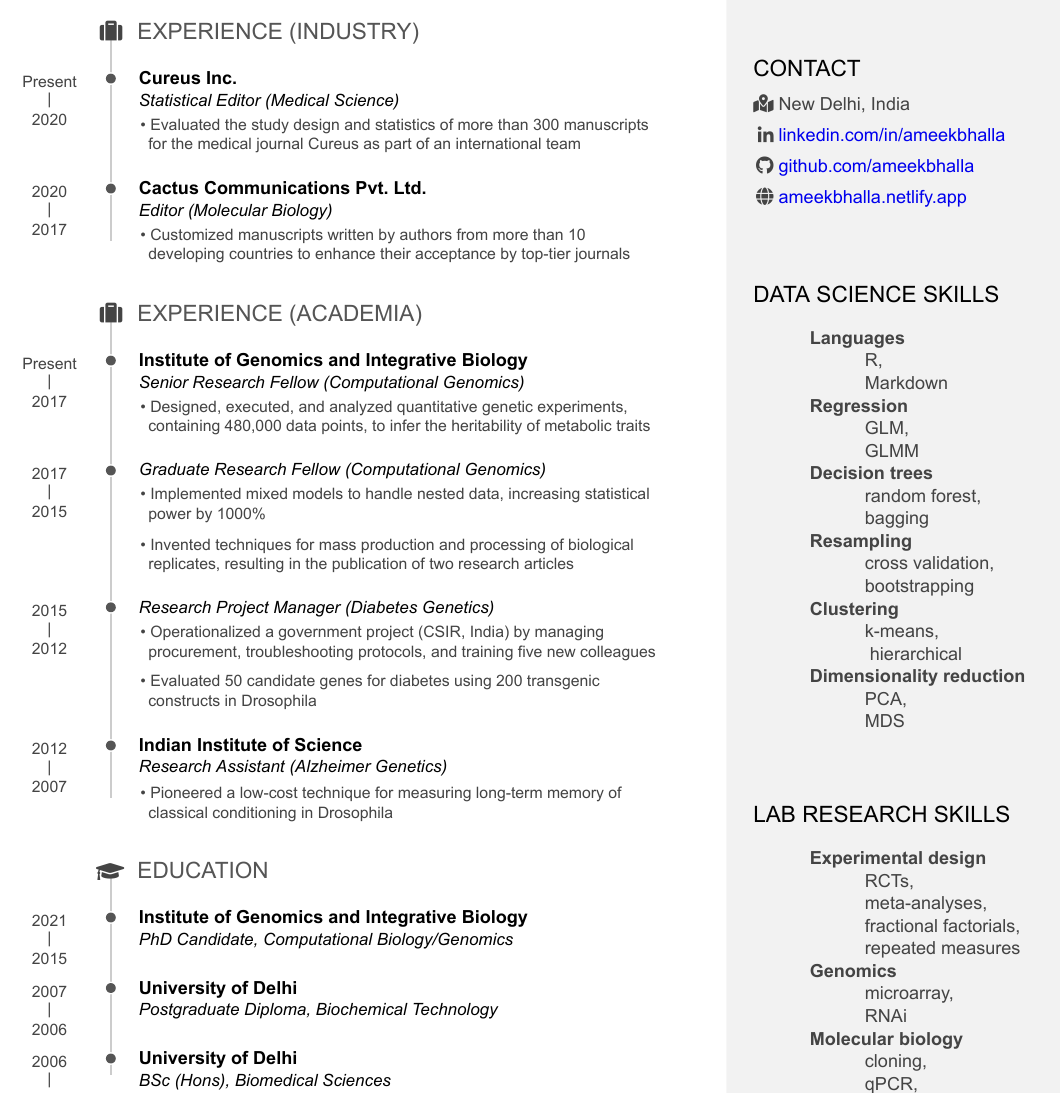
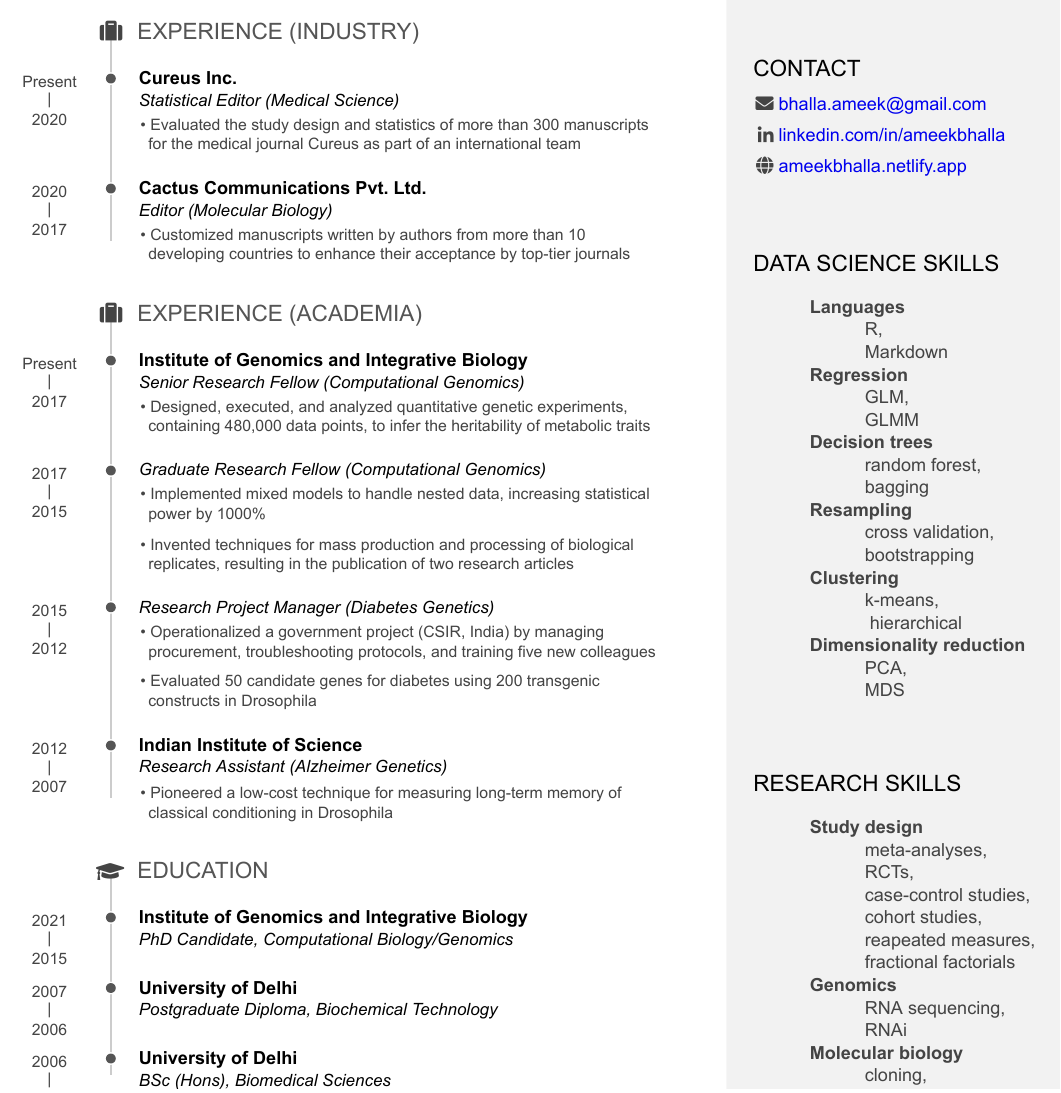
Before and after one commit to ameekbhalla/cv, an R Markdown document (default-style/Ameek_Bhalla_Résumé.Rmd): part of the page, cut so that both start at the same text. The pictures show the output file default-style/Ameek_Bhalla_Résumé.pdf that the author committed with the source.

```diff
--- a/default-style/Ameek_Bhalla_Résumé.Rmd
+++ b/default-style/Ameek_Bhalla_Résumé.Rmd
@@ -18,9 +18,10 @@
 
 ## Contact {#contact}
 
--   <i class="fa fa-map-marked-alt"></i> New Delhi, India <!-- * <i class="fa fa-envelope"></i> ____________@gmail.com -->
--   <i class="fa fa-linkedin"></i> [linkedin.com/in/ameekbhalla](https://linkedin.com/in/ameekbhalla)
--   <i class="fa fa-github"></i> [github.com/ameekbhalla](https://github.com/ameekbhalla) <!-- * <i class="fa fa-phone"></i> +91 __________ -->
+<!--.* <i class="fa fa-map-marked-alt"></i> New Delhi, India -->
+
+-   <i class="fa fa-envelope"></i> [bhalla.ameek\@gmail.com](mailto:bhalla.ameek@gmail.com){.email}
+-   <i class="fa fa-linkedin"></i> [linkedin.com/in/ameekbhalla](https://linkedin.com/in/ameekbhalla) <!-- * <i class="fa fa-github"></i> [github.com/ameekbhalla](https://github.com/ameekbhalla)--> <!-- * <i class="fa fa-phone"></i> +91 __________ -->
 -   <i class="fas fa-globe"></i> [ameekbhalla.netlify.app](https://ameekbhalla.netlify.app)
 
 <!-- <i class="fa fa-laptop-code"></i> Data Science Skills -->
@@ -52,7 +53,7 @@
 
 <!-- <i class="fa fa-microscope"></i> Lab Research Skills -->
 
-## Lab Research Skills {data-icon="flask"}
+## Research Skills {data-icon="flask"}
 
 <!-- | | | | -->
 
@@ -66,12 +67,10 @@
 
 <!-- |__Drosophila genetics__| GAL4-UAS system, genetic crossing | -->
 
--   **Experimental design** <br />            RCTs, <br />            meta-analyses, <br />            fractional factorials, <br />            repeated measures
--   **Genomics** <br />            microarray, <br />            RNAi
+-   **Study design** <br />            meta-analyses, <br />            RCTs, <br />            case-control studies, <br />            cohort studies, <br />            reapeated measures, <br />            fractional factorials
+-   **Genomics** <br />            RNA sequencing, <br />            RNAi
 -   **Molecular biology** <br />            cloning, <br />            qPCR, <br />            western blotting
--   **Drosophila genetics** <br />            GAL4-UAS system, <br />            genetic crossing
-
-<!-- Interests {data-icon=pencil-ruler} -->
+-   **Drosophila genetics** <br />            GAL4-UAS system, <br />            genetic crossing <!-- Interests {data-icon=pencil-ruler} -->
 
 <!-- -------------------------------------------------------------------------------- -->
 
```
Also changed, not shown: default-style/Ameek_Bhalla_Résumé.pdf.
